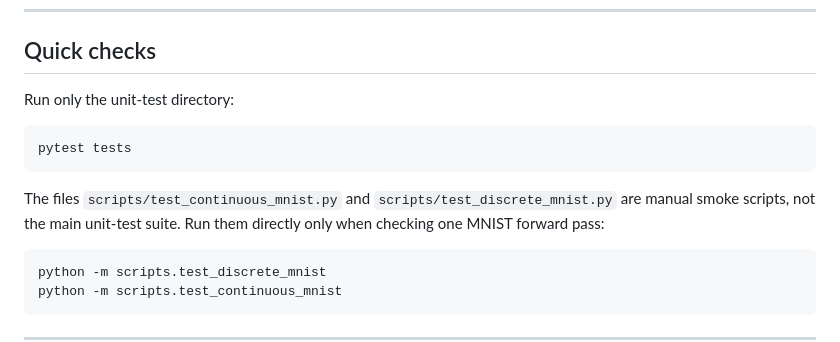
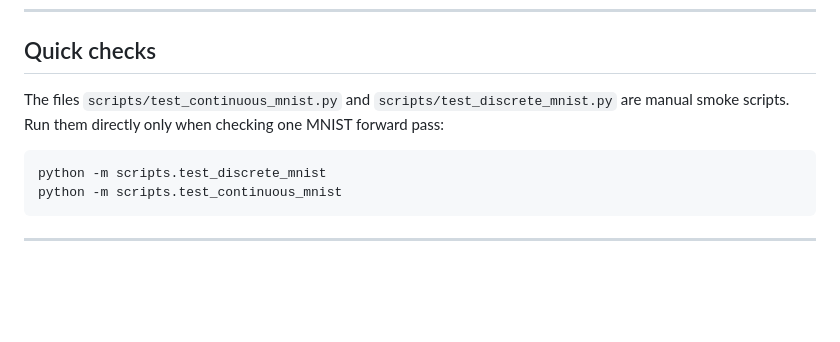
Before and after one commit to VanniLeonardo/NeuralODEs, a Markdown page: README.md, the part around the change. GitHub-like rendering; blank space fills up the shorter version.

````diff
--- a/README.md
+++ b/README.md
@@ -74,13 +74,7 @@ MNIST is downloaded automatically by `torchvision` into `./data` the first time
 
 ## Quick checks
 
-Run only the unit-test directory:
-
-```bash
-pytest tests
-```
-
-The files `scripts/test_continuous_mnist.py` and `scripts/test_discrete_mnist.py` are manual smoke scripts, not the main unit-test suite. Run them directly only when checking one MNIST forward pass:
+The files `scripts/test_continuous_mnist.py` and `scripts/test_discrete_mnist.py` are manual smoke scripts. Run them directly only when checking one MNIST forward pass:
 
 ```bash
 python -m scripts.test_discrete_mnist
````
